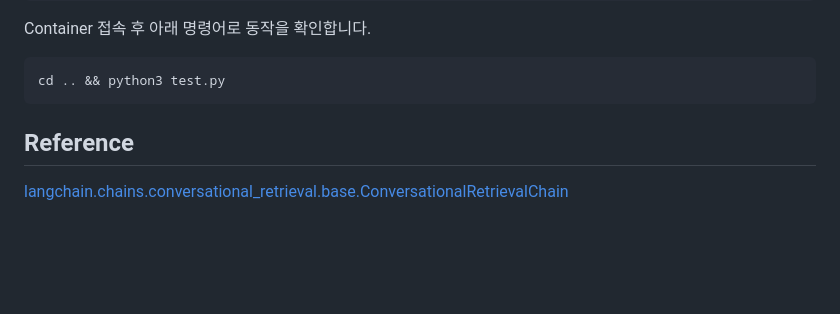
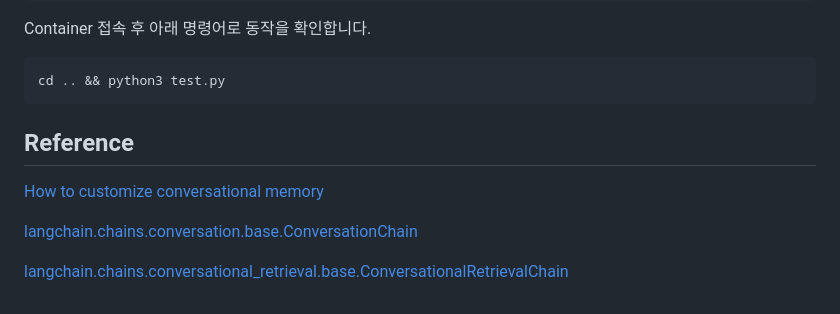
Before and after one commit to kyopark2014/conversational-chatbot, a Markdown page: README.md, the part around the change. Drawn GitHub-style; blank space fills up the shorter version.

````diff
--- a/README.md
+++ b/README.md
@@ -333,10 +333,10 @@ Container 접속 후 아래 명령어로 동작을 확인합니다.
 cd .. && python3 test.py
 ```
 
-
-
-
-
 ## Reference
 
+[How to customize conversational memory](https://python.langchain.com/docs/modules/memory/conversational_customization)
+
+[langchain.chains.conversation.base.ConversationChain](https://api.python.langchain.com/en/latest/chains/langchain.chains.conversation.base.ConversationChain.html?highlight=conversationchain#langchain.chains.conversation.base.ConversationChain)
+
 [langchain.chains.conversational_retrieval.base.ConversationalRetrievalChain](https://api.python.langchain.com/en/latest/chains/langchain.chains.conversational_retrieval.base.ConversationalRetrievalChain.html)
````
